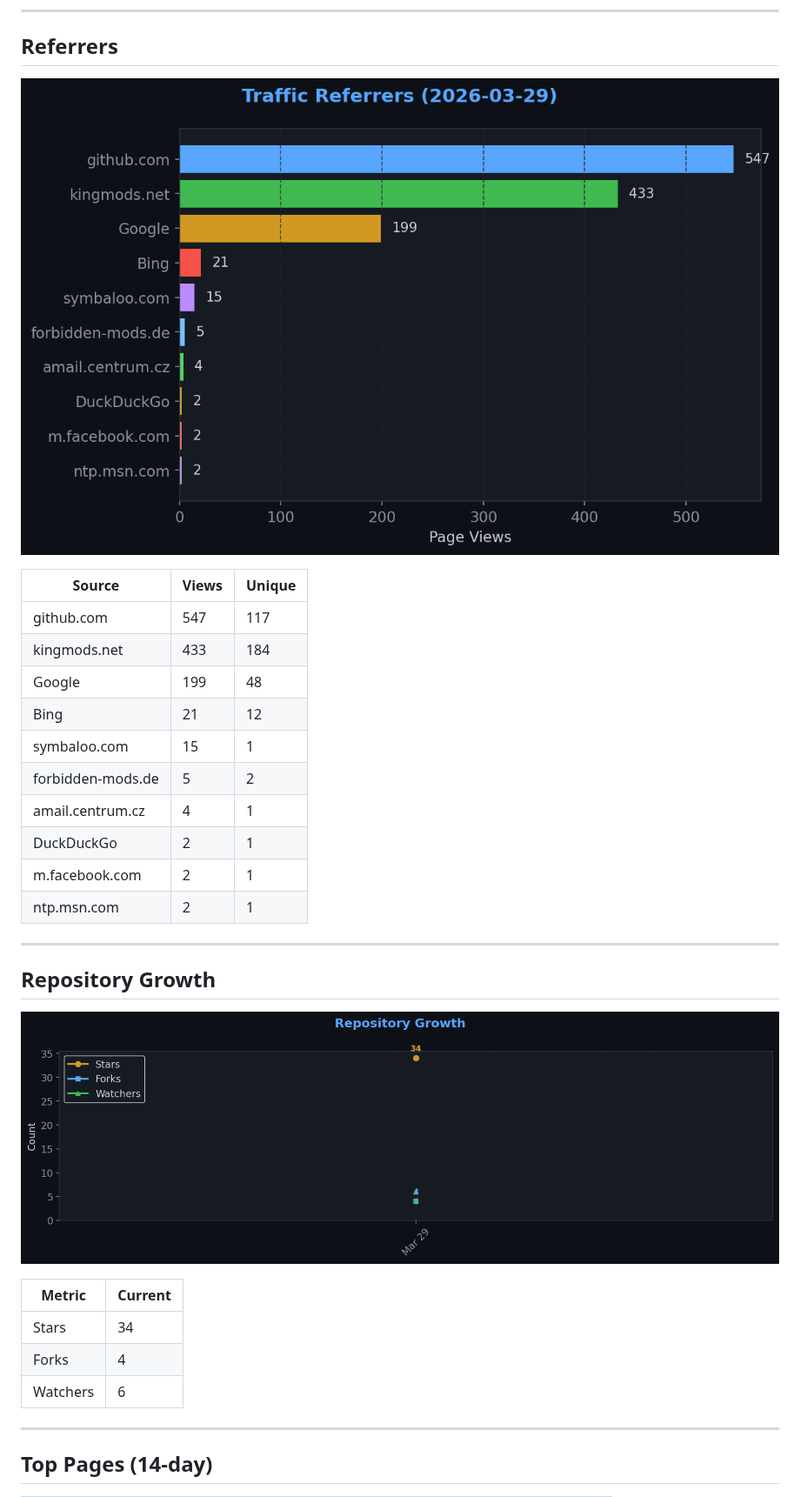
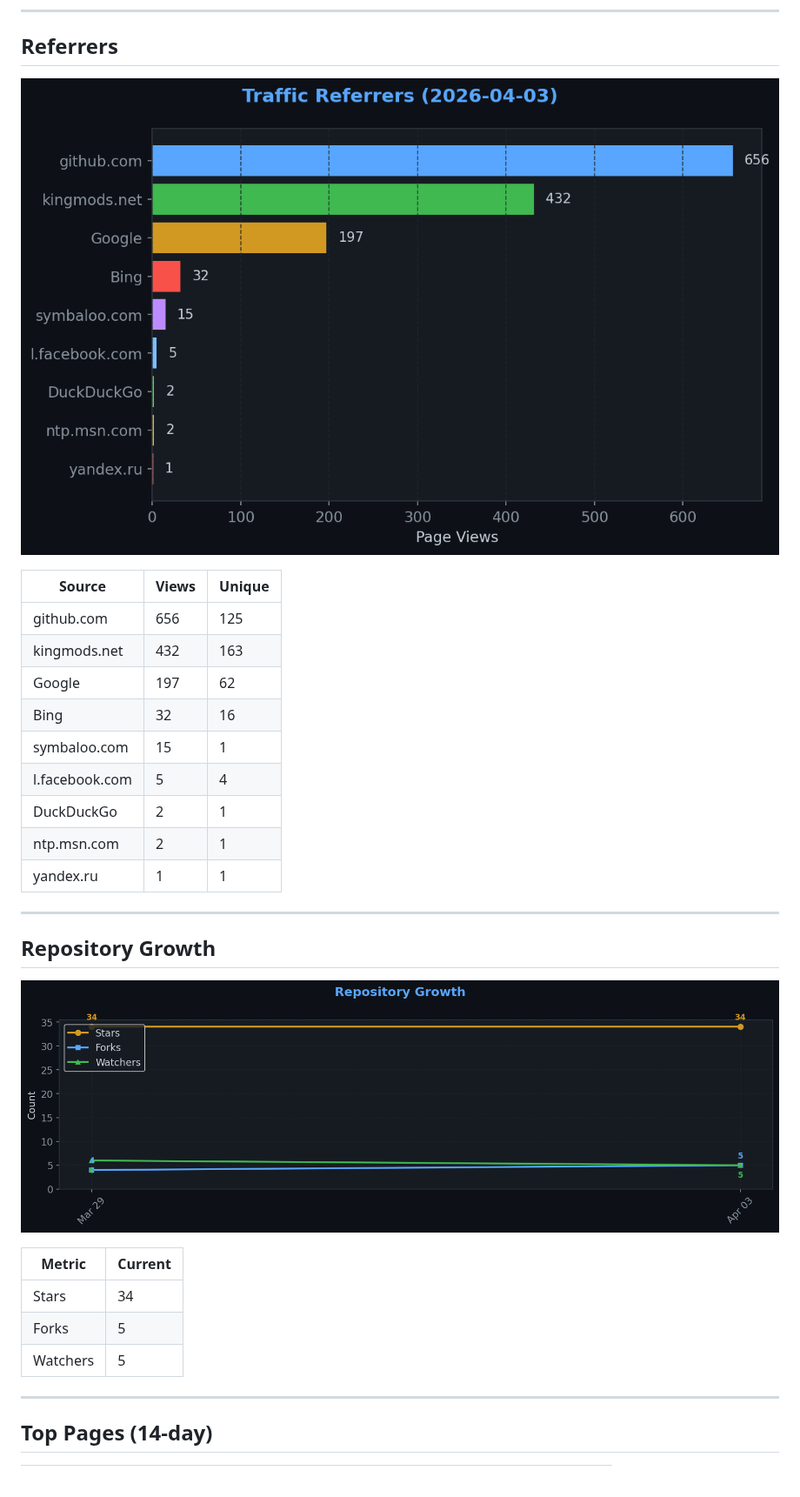
Before and after one commit to TheCodingDad-TisonK/FS25_SoilFertilizer, a Markdown page: .github/traffic/SUMMARY.md, the part around one of its changes. Shown at 87% size. GitHub-like rendering; pictures changed too: .github/traffic/charts/growth.png, .github/traffic/charts/referrers.png.

Commit message:
chore: Full traffic snapshot 2026-04-03_18:55

```diff
--- a/.github/traffic/SUMMARY.md
+++ b/.github/traffic/SUMMARY.md
@@ -54,16 +54,15 @@
 
 | Source | Views | Unique |
 |--------|-------|--------|
-| github.com | 547 | 117 |
-| kingmods.net | 433 | 184 |
-| Google | 199 | 48 |
-| Bing | 21 | 12 |
+| github.com | 656 | 125 |
+| kingmods.net | 432 | 163 |
+| Google | 197 | 62 |
+| Bing | 32 | 16 |
 | symbaloo.com | 15 | 1 |
-| forbidden-mods.de | 5 | 2 |
-| amail.centrum.cz | 4 | 1 |
+| l.facebook.com | 5 | 4 |
 | DuckDuckGo | 2 | 1 |
-| m.facebook.com | 2 | 1 |
 | ntp.msn.com | 2 | 1 |
+| yandex.ru | 1 | 1 |
 
 ---
 
@@ -74,8 +73,8 @@
 | Metric | Current |
 |--------|---------|
 | Stars | 34 |
-| Forks | 4 |
-| Watchers | 6 |
+| Forks | 5 |
+| Watchers | 5 |
 
 ---
 
```
Also changed, not shown: other parts of .github/traffic/SUMMARY.md (+18 -18 lines), .github/traffic/charts/conversion.png, .github/traffic/charts/downloads.png, .github/traffic/charts/engagement.png, .github/traffic/charts/views_clones.png, 6 other files.
